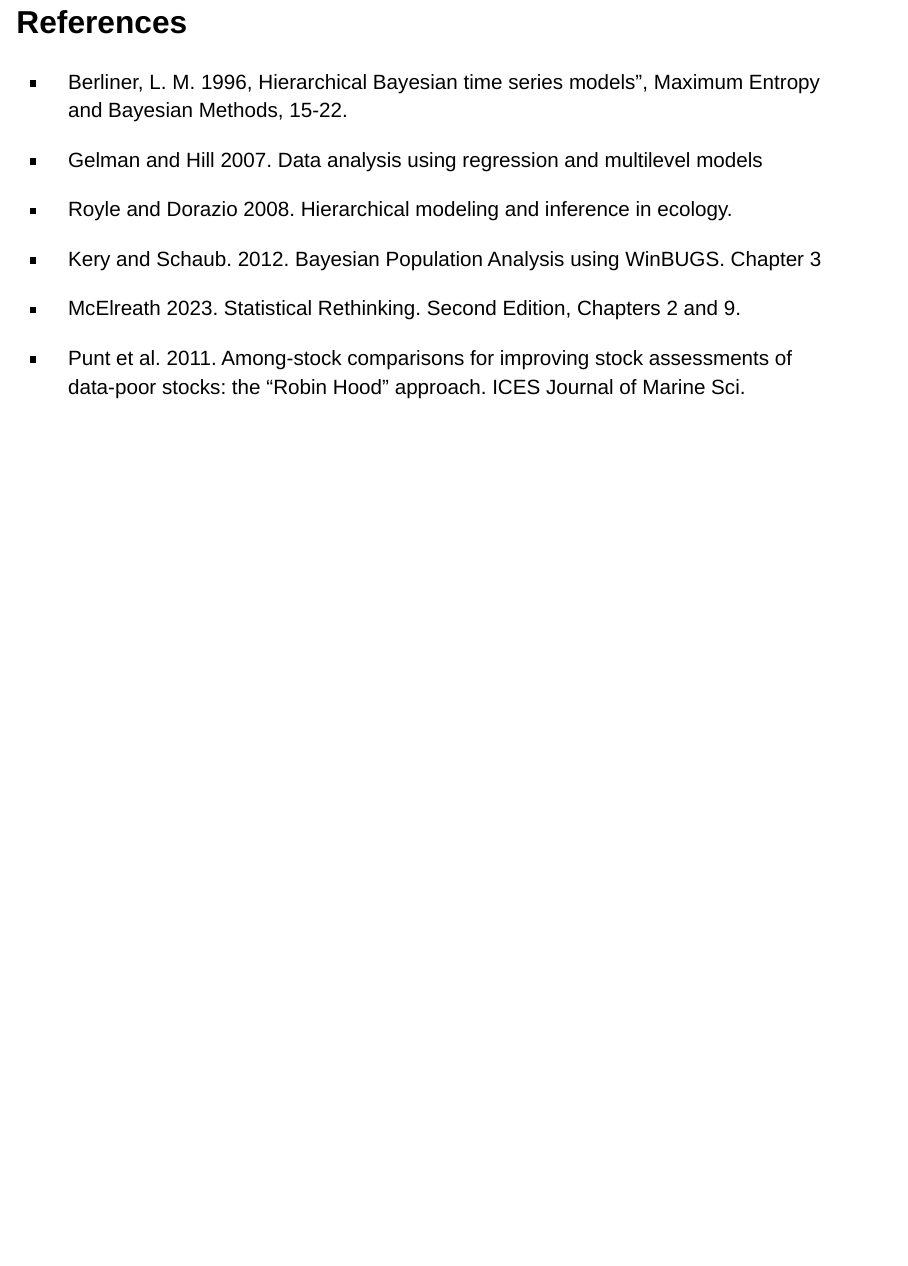
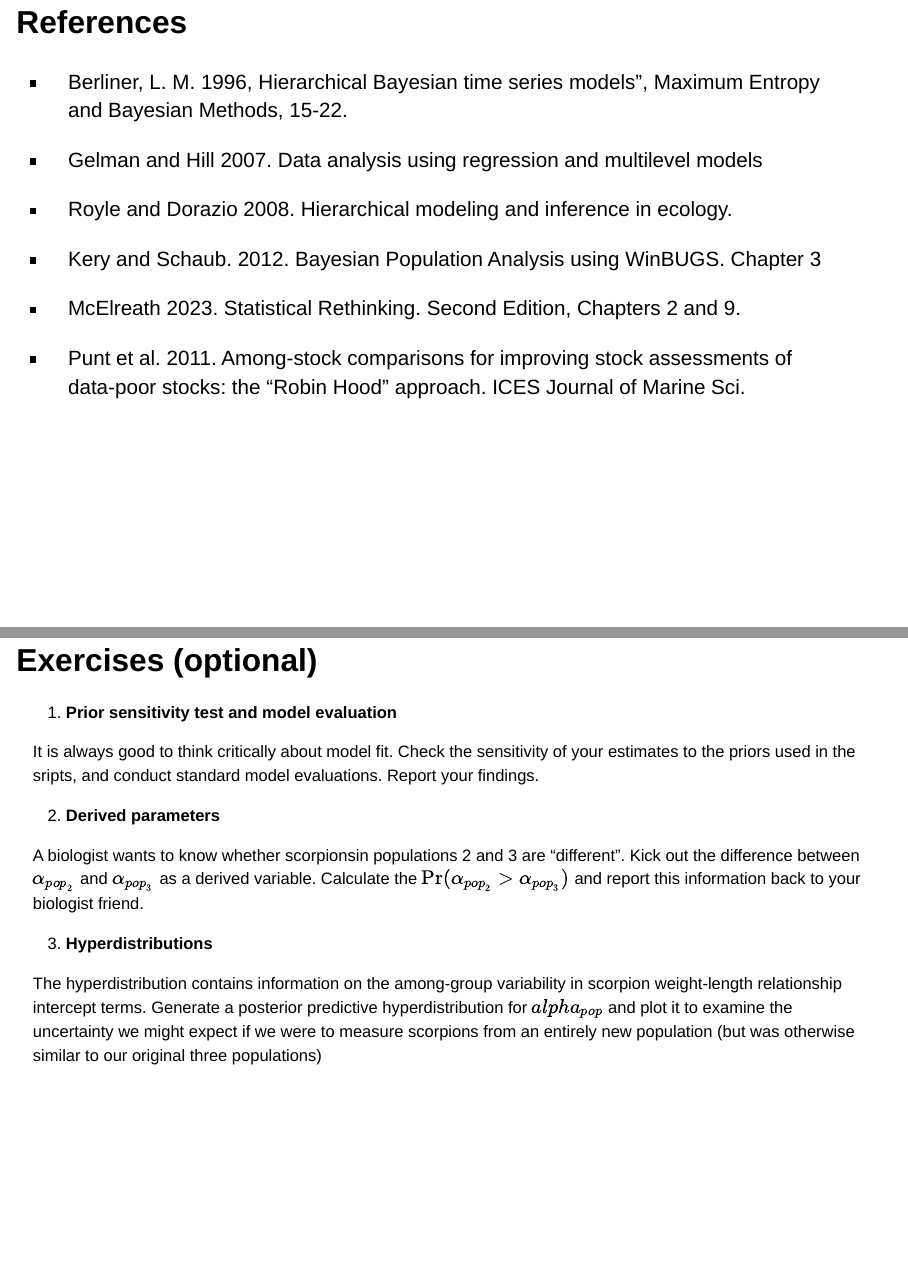
Before and after one commit to QFCatMSU/FW-Bayes, a Quarto document (week5/lec7.qmd): page 45 of 45 before the commit and pages 45 and 46 of 46 after it, the two joined at a grey line. Rendered offline with R 4.5, knitr and Pandoc in place of Quarto, with nearby package versions; drawn as Slidy slides in place of the format the file asks for; some code elsewhere in the file could not run offline.

Commit message:
fix lec7

```diff
--- a/week5/lec7.qmd
+++ b/week5/lec7.qmd
@@ -566,3 +566,20 @@ $$
 -   Punt et al. 2011.  Among-stock comparisons for improving stock assessments of data-poor stocks: the “Robin Hood” approach.  ICES Journal of Marine Sci.
 
 :::
+
+## Exercises (optional)
+
+::: {style="font-size:20px"}
+1.  **Prior sensitivity test and model evaluation**
+
+It is always good to think critically about model fit.  Check the sensitivity of your estimates to the priors used in the sripts, and conduct standard model evaluations.  Report your findings.
+
+2.  **Derived parameters**
+
+A biologist wants to know whether scorpionsin populations 2 and 3 are "different".  Kick out the difference between $\alpha_{pop_{2}}$ and $\alpha_{pop_{3}}$ as a derived variable.  Calculate the $\text {Pr} (\alpha_{pop_{2}} > \alpha_{pop_{3}})$ and report this information back to your biologist friend.
+
+3.  **Hyperdistributions**
+
+The hyperdistribution contains information on the among-group variability in scorpion weight-length relationship intercept terms.  Generate a posterior predictive hyperdistribution for $alpha_{pop}$ and plot it to examine the uncertainty we might expect if we were to measure scorpions from an entirely new population (but was otherwise similar to our original three populations)
+
+:::
```
Also changed, not shown: 1 other file.
